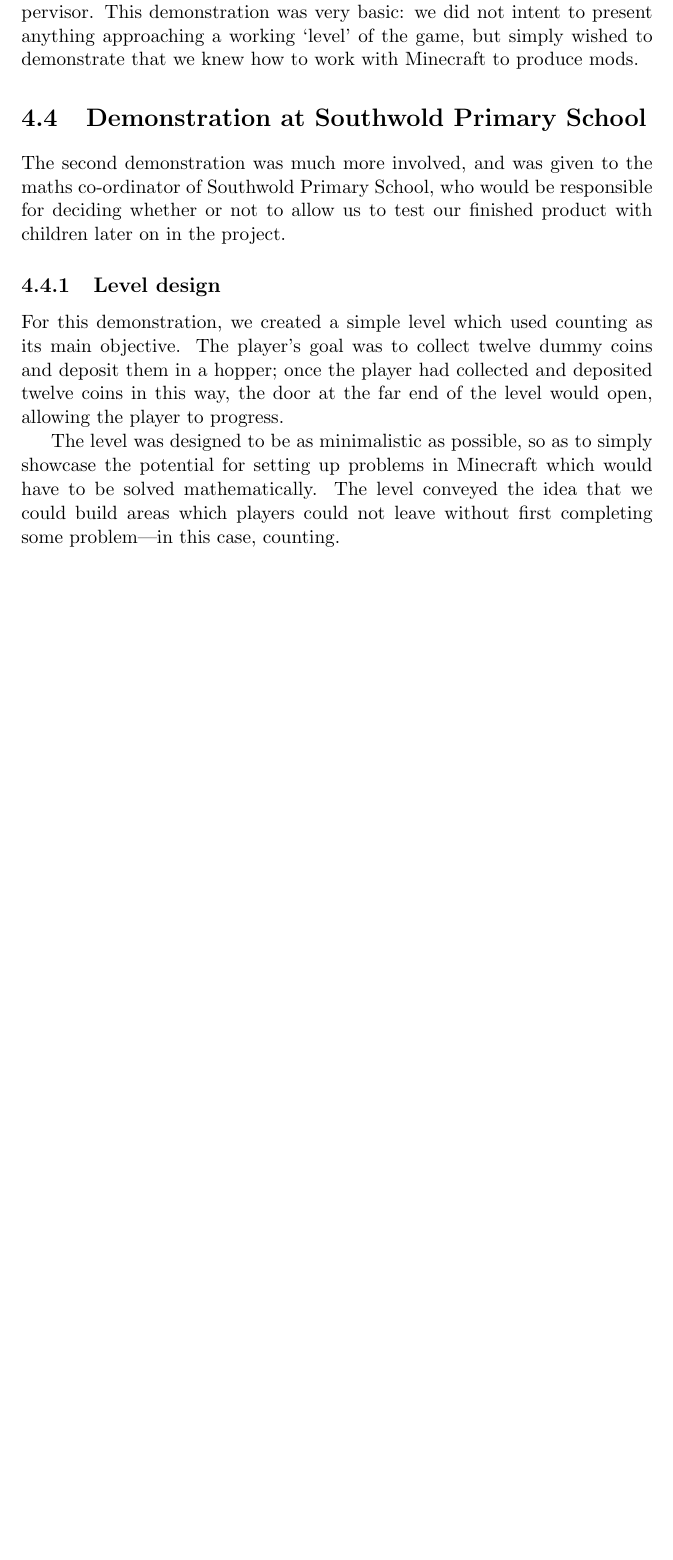
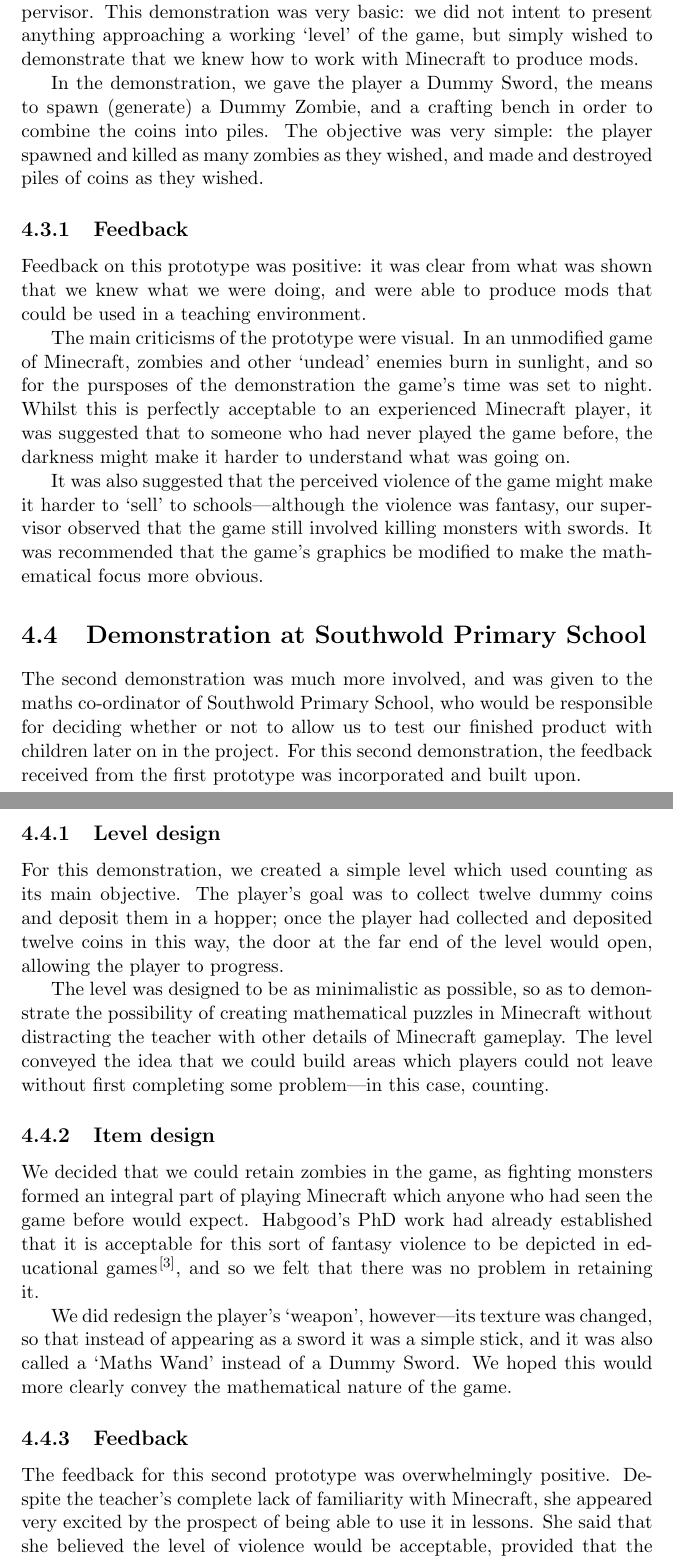
Before and after one commit to TosinAF/EduCraft, a LaTeX thesis (reports/interim/report.tex, which reads reports/interim/prototypes.tex): part of page 7 of 10 before the commit and two parts of pages 7 and 8 of 11 after it, the two joined at a grey line, cut so that both start at the same text, the shorter picture padded with empty space. Compiled offline with pdfLaTeX.

Commit message:
Added to prototypes chapter

```diff
--- a/reports/interim/prototypes.tex
+++ b/reports/interim/prototypes.tex
@@ -43,11 +44,36 @@ supervisor. This demonstration was very basic: we did not intent to present
 anything approaching a working `level' of the game, but simply wished
 to demonstrate that we knew how to work with Minecraft to produce mods.
 
+In the demonstration, we gave the player a Dummy Sword, the means to spawn
+(generate) a Dummy Zombie, and a crafting bench in order to combine the
+coins into piles. The objective was very simple: the player spawned and
+killed as many zombies as they wished, and made and destroyed piles of
+coins as they wished.
+
+\subsection{Feedback}
+Feedback on this prototype was positive: it was clear from what was shown
+that we knew what we were doing, and were able to produce mods that could
+be used in a teaching environment.
+
+The main criticisms of the prototype were visual. In an unmodified game of
+Minecraft, zombies and other `undead' enemies burn in sunlight, and so for
+the pursposes of the demonstration the game's time was set to night. Whilst
+this is perfectly acceptable to an experienced Minecraft player, it was
+suggested that to someone who had never played the game before, the darkness
+might make it harder to understand what was going on.
+
+It was also suggested that the perceived violence of the game might make it
+harder to `sell' to schools---although the violence was fantasy, our
+supervisor observed that the game still involved killing monsters with
+swords. It was recommended that the game's graphics be modified to make
+the mathematical focus more obvious.
+
 \section{Demonstration at Southwold Primary School}
 The second demonstration was much more involved, and was given to the
 maths co-ordinator of Southwold Primary School, who would be responsible
 for deciding whether or not to allow us to test our finished product
-with children later on in the project.
+with children later on in the project. For this second demonstration, the
+feedback received from the first prototype was incorporated and built upon.
 
 \subsection{Level design}
 For this demonstration, we created a simple level which used counting
@@ -56,8 +82,28 @@ dummy coins and deposit them in a hopper; once the player had collected
 and deposited twelve coins in this way, the door at the far end of the level
 would open, allowing the player to progress.
 
-The level was designed to be as minimalistic as possible, so as to simply
-showcase the potential for setting up problems in Minecraft which would
-have to be solved mathematically. The level conveyed the idea that we could
-build areas which players could not leave without first completing some
-problem---in this case, counting.
+The level was designed to be as minimalistic as possible, so as to
+demonstrate the possibility of creating mathematical puzzles in Minecraft
+without distracting the teacher with other details of Minecraft gameplay.
+The level conveyed the idea that we could build areas which players could not
+leave without first completing some problem---in this case, counting.
+
+\subsection{Item design}
+We decided that we could retain zombies in the game, as fighting monsters
+formed an integral part of playing Minecraft which anyone who had seen the
+game before would expect. Habgood's PhD work had already established that
+it is acceptable for this sort of fantasy violence to be depicted in
+educational games\cite{habgood2007}, and so we felt that there was no
+problem in retaining it.
+
+We did redesign the player's `weapon', however---its texture was changed,
+so that instead of appearing as a sword it was a simple stick, and it was
+also called a `Maths Wand' instead of a Dummy Sword. We hoped this would
+more clearly convey the mathematical nature of the game.
+
+\subsection{Feedback}
+The feedback for this second prototype was overwhelmingly positive. Despite
+the teacher's complete lack of familiarity with Minecraft, she appeared
+very excited by the prospect of being able to use it in lessons. She said
+that she believed the level of violence would be acceptable, provided that
+the emphasis was very clearly on the maths and not on the killing. This agreed
```
Also changed, not shown: reports/interim/prototypes.tex (15 more changed lines).
